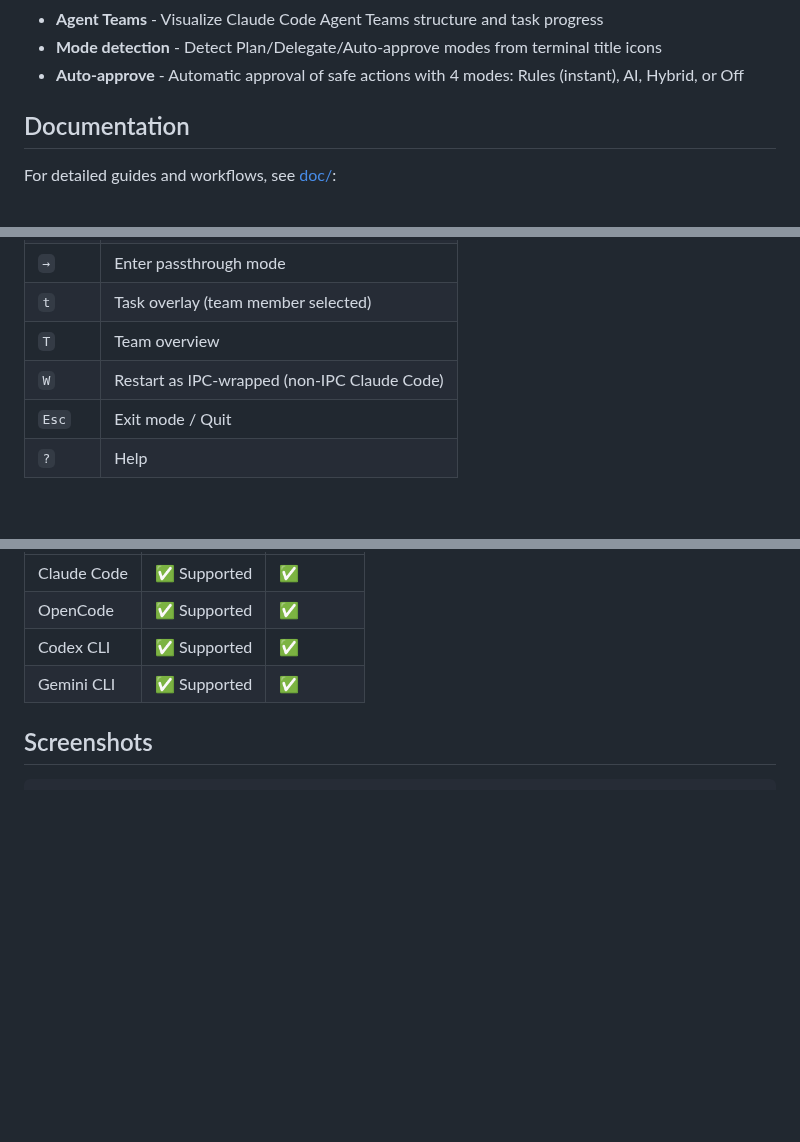
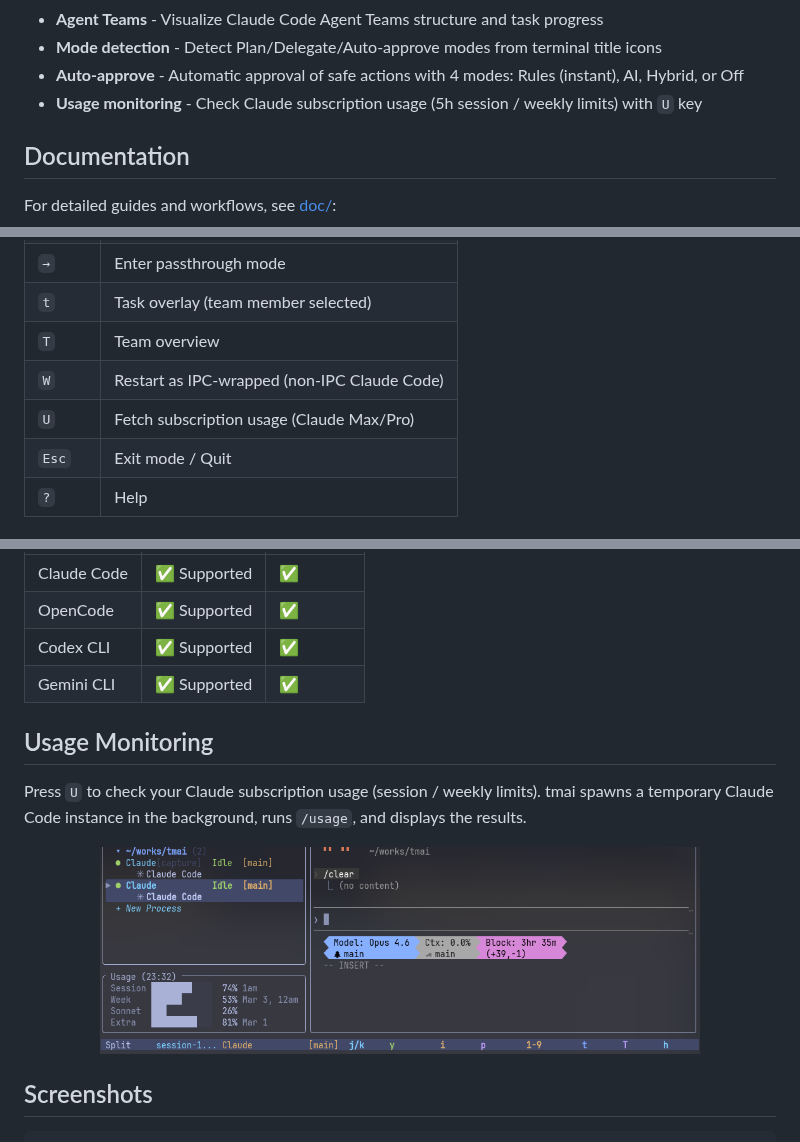
Before and after one commit to trust-delta/tmai, a Markdown page: README.md, 3 parts joined by grey strips. Rendered like a GitHub page; pictures changed too: assets/usage-view.png (added); blank space fills up the shorter version.

````diff
--- a/README.md
+++ b/README.md
@@ -22,6 +22,7 @@
 - **Agent Teams** - Visualize Claude Code Agent Teams structure and task progress
 - **Mode detection** - Detect Plan/Delegate/Auto-approve modes from terminal title icons
 - **Auto-approve** - Automatic approval of safe actions with 4 modes: Rules (instant), AI, Hybrid, or Off
+- **Usage monitoring** - Check Claude subscription usage (5h session / weekly limits) with `U` key
 
 ## Documentation
 
@@ -99,6 +100,7 @@ model = "haiku"
 | `t` | Task overlay (team member selected) |
 | `T` | Team overview |
 | `W` | Restart as IPC-wrapped (non-IPC Claude Code) |
+| `U` | Fetch subscription usage (Claude Max/Pro) |
 | `Esc` | Exit mode / Quit |
 | `?` | Help |
 
@@ -172,6 +174,14 @@ For NAT mode (legacy), see [CLAUDE.md](./CLAUDE.md#wsl環境での利用) for po
 | Codex CLI | ✅ Supported | ✅ |
 | Gemini CLI | ✅ Supported | ✅ |
 
+## Usage Monitoring
+
+Press `U` to check your Claude subscription usage (session / weekly limits). tmai spawns a temporary Claude Code instance in the background, runs `/usage`, and displays the results.
+
+<p align="center">
+  <img src="assets/usage-view.png" alt="Usage monitoring" width="600">
+</p>
+
 ## Screenshots
 
 ```
````
Also changed, not shown: 3 other files.
